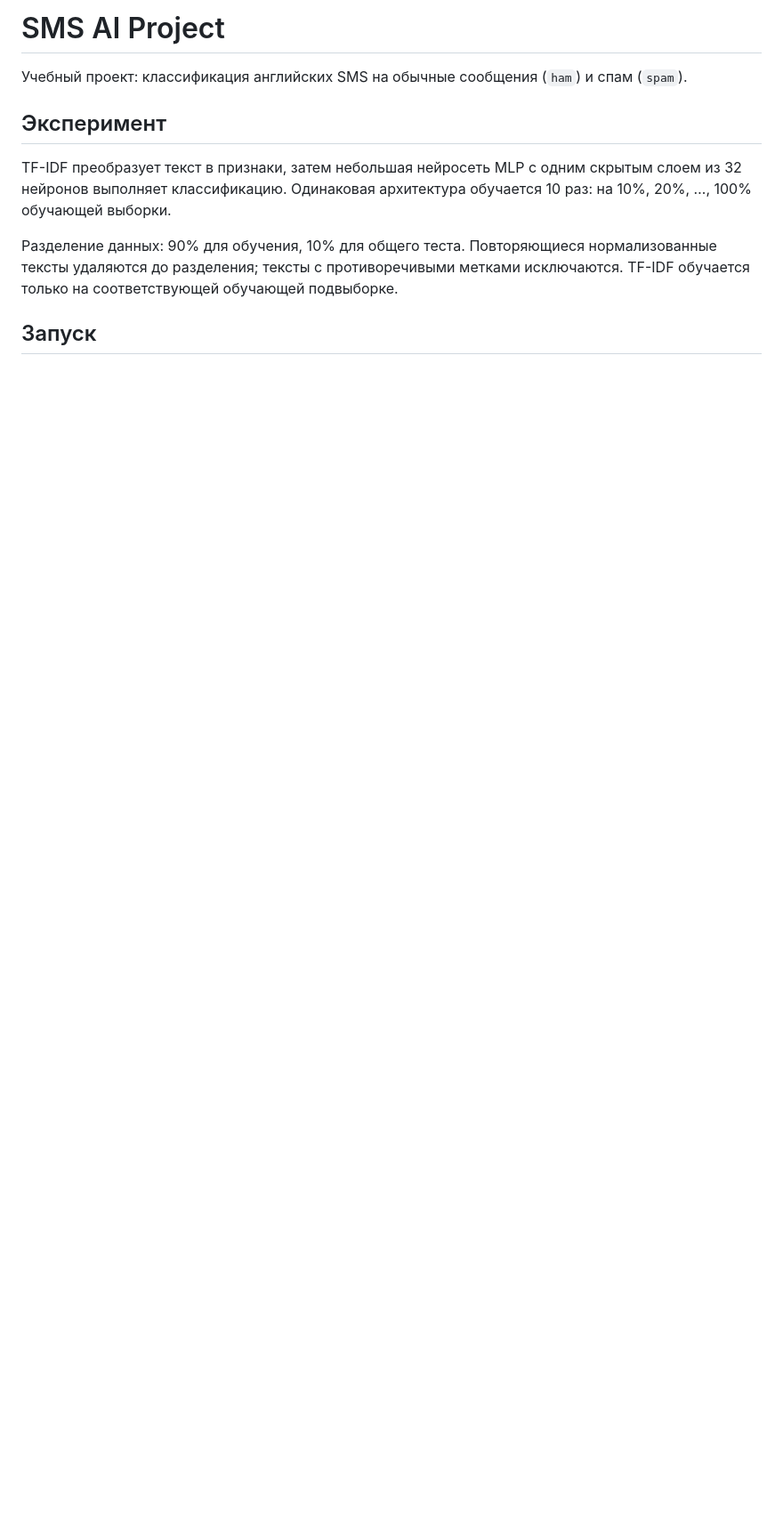
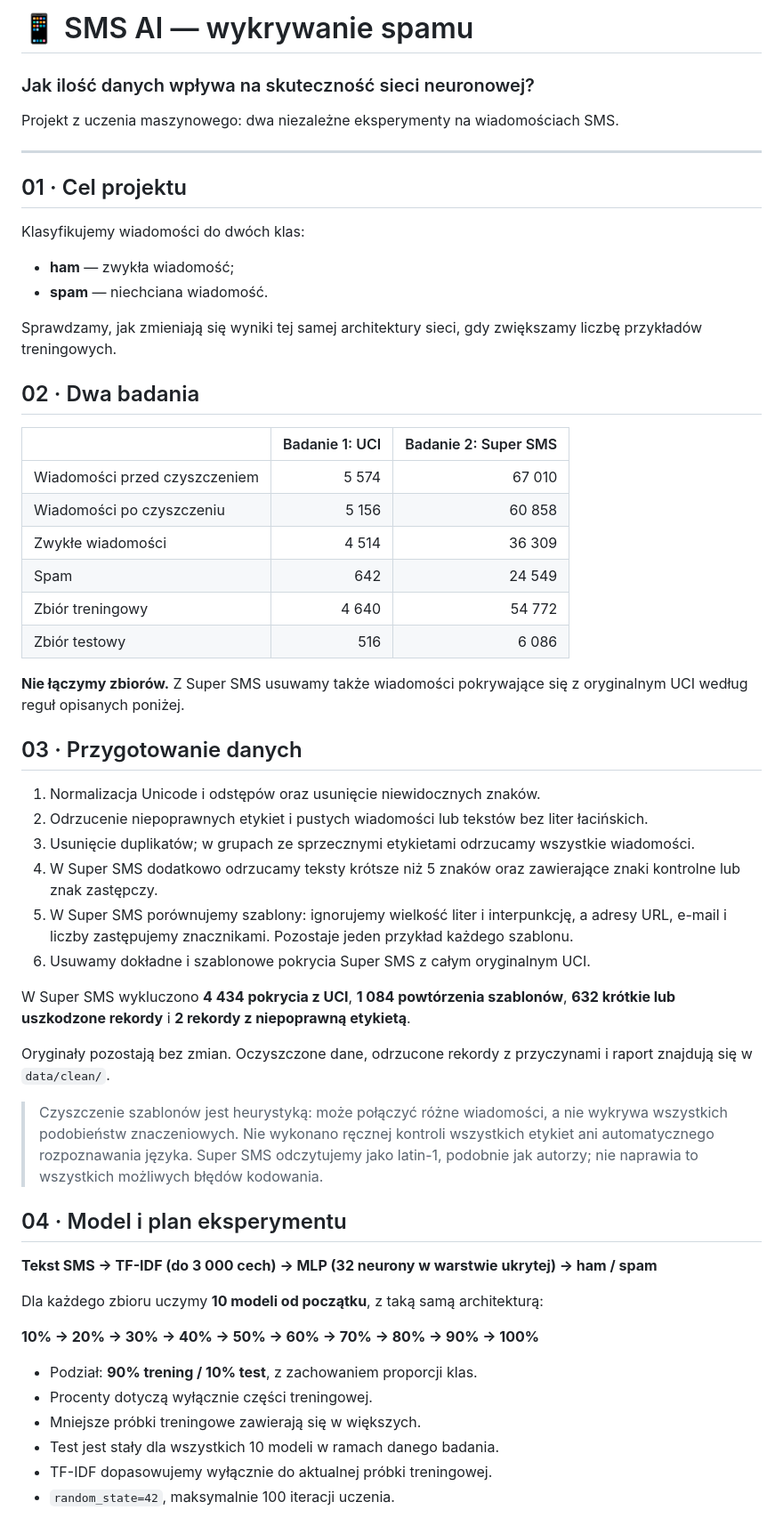
Before and after one commit to Ryhor-Karnatsevich/SMS-AI-project, a Markdown page: README.md, the part around one of its changes. Shown at 89% size. GitHub-like rendering; blank space fills up the shorter version.

```diff
--- a/README.md
+++ b/README.md
@@ -1,11 +1,60 @@
-# SMS AI Project
+# 📱 SMS AI — wykrywanie spamu
 
-Учебный проект: классификация английских SMS на обычные сообщения (`ham`) и спам (`spam`).
+### Jak ilość danych wpływa na skuteczność sieci neuronowej?
 
-## Эксперимент
+Projekt z uczenia maszynowego: dwa niezależne eksperymenty na wiadomościach SMS.
 
-TF-IDF преобразует текст в признаки, затем небольшая нейросеть MLP с одним скрытым слоем из 32 нейронов выполняет классификацию. Одинаковая архитектура обучается 10 раз: на 10%, 20%, …, 100% обучающей выборки.
+---
 
-Разделение данных: 90% для обучения, 10% для общего теста. Повторяющиеся нормализованные тексты удаляются до разделения; тексты с противоречивыми метками исключаются. TF-IDF обучается только на соответствующей обучающей подвыборке.
+## 01 · Cel projektu
 
-## Запуск
+Klasyfikujemy wiadomości do dwóch klas:
+
+- **ham** — zwykła wiadomość;
+- **spam** — niechciana wiadomość.
+
+Sprawdzamy, jak zmieniają się wyniki tej samej architektury sieci, gdy zwiększamy liczbę przykładów treningowych.
+
+## 02 · Dwa badania
+
+| | Badanie 1: UCI | Badanie 2: Super SMS |
+|---|---:|---:|
+| Wiadomości przed czyszczeniem | 5 574 | 67 010 |
+| Wiadomości po czyszczeniu | 5 156 | 60 858 |
+| Zwykłe wiadomości | 4 514 | 36 309 |
+| Spam | 642 | 24 549 |
+| Zbiór treningowy | 4 640 | 54 772 |
+| Zbiór testowy | 516 | 6 086 |
+
+**Nie łączymy zbiorów.** Z Super SMS usuwamy także wiadomości pokrywające się z oryginalnym UCI według reguł opisanych poniżej.
+
+## 03 · Przygotowanie danych
+
+1. Normalizacja Unicode i odstępów oraz usunięcie niewidocznych znaków.
+2. Odrzucenie niepoprawnych etykiet i pustych wiadomości lub tekstów bez liter łacińskich.
+3. Usunięcie duplikatów; w grupach ze sprzecznymi etykietami odrzucamy wszystkie wiadomości.
+4. W Super SMS dodatkowo odrzucamy teksty krótsze niż 5 znaków oraz zawierające znaki kontrolne lub znak zastępczy.
+5. W Super SMS porównujemy szablony: ignorujemy wielkość liter i interpunkcję, a adresy URL, e-mail i liczby zastępujemy znacznikami. Pozostaje jeden przykład każdego szablonu.
+6. Usuwamy dokładne i szablonowe pokrycia Super SMS z całym oryginalnym UCI.
+
+W Super SMS wykluczono **4 434 pokrycia z UCI**, **1 084 powtórzenia szablonów**, **632 krótkie lub uszkodzone rekordy** i **2 rekordy z niepoprawną etykietą**.
+
+Oryginały pozostają bez zmian. Oczyszczone dane, odrzucone rekordy z przyczynami i raport znajdują się w `data/clean/`.
+
+> Czyszczenie szablonów jest heurystyką: może połączyć różne wiadomości, a nie wykrywa wszystkich podobieństw znaczeniowych. Nie wykonano ręcznej kontroli wszystkich etykiet ani automatycznego rozpoznawania języka. Super SMS odczytujemy jako latin-1, podobnie jak autorzy; nie naprawia to wszystkich możliwych błędów kodowania.
+
+## 04 · Model i plan eksperymentu
+
+**Tekst SMS → TF-IDF (do 3 000 cech) → MLP (32 neurony w warstwie ukrytej) → ham / spam**
+
+Dla każdego zbioru uczymy **10 modeli od początku**, z taką samą architekturą:
+
+**10% → 20% → 30% → 40% → 50% → 60% → 70% → 80% → 90% → 100%**
+
+- Podział: **90% trening / 10% test**, z zachowaniem proporcji klas.
+- Procenty dotyczą wyłącznie części treningowej.
+- Mniejsze próbki treningowe zawierają się w większych.
+- Test jest stały dla wszystkich 10 modeli w ramach danego badania.
+- TF-IDF dopasowujemy wyłącznie do aktualnej próbki treningowej.
+- `random_state=42`, maksymalnie 100 iteracji uczenia.
+
```
Also changed, not shown: other parts of README.md (+57 -10 lines), results/uci/accuracy.png (added), 4 other files.
